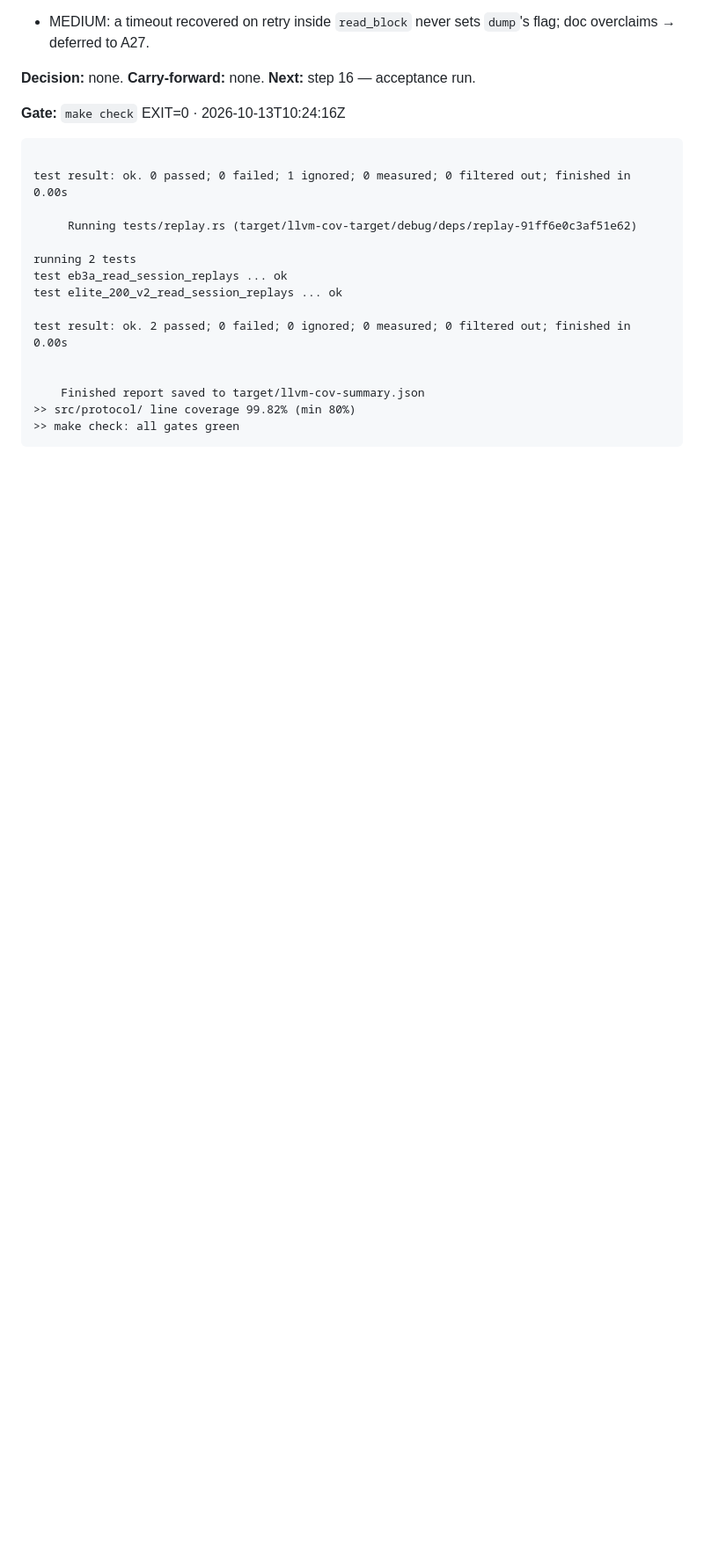
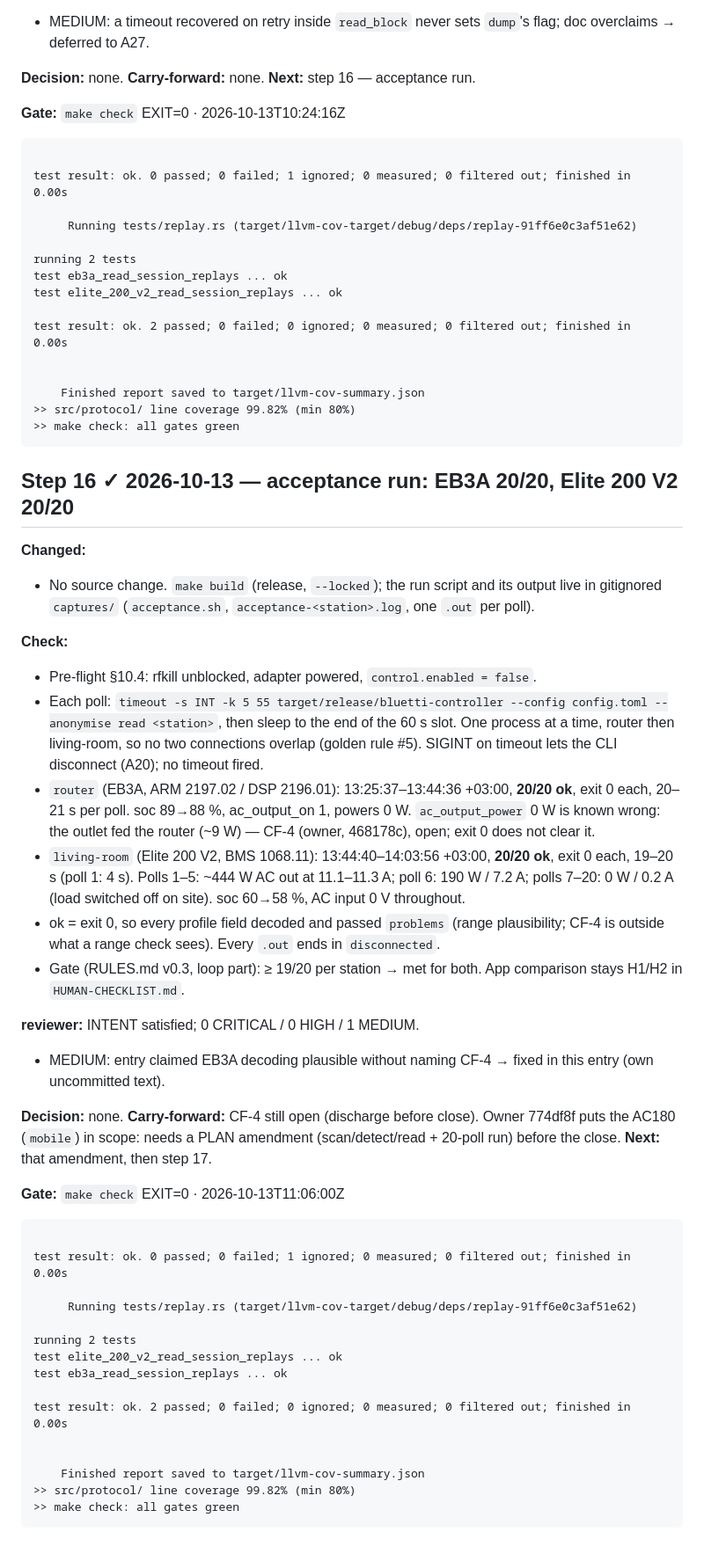
Before and after one commit to serhiiromaniuk/bluetti-controller, a Markdown page: tasks/phase-2_ble-encryption/LOG.md, the part around one of its changes. Shown at 88% size. Rendered like a GitHub page; blank space fills up the shorter version.

Commit message:
docs(loop): phase-2 acceptance run — EB3A 20/20, Elite 200 V2 20/20

````diff
--- a/tasks/phase-2_ble-encryption/LOG.md
+++ b/tasks/phase-2_ble-encryption/LOG.md
@@ -675,3 +675,43 @@ test result: ok. 2 passed; 0 failed; 0 ignored; 0 measured; 0 filtered out; fini
 ```
 
 <!-- gate:end -->
+
+## Step 16 ✓ 2026-10-13 — acceptance run: EB3A 20/20, Elite 200 V2 20/20
+
+**Changed:**
+- No source change. `make build` (release, `--locked`); the run script and its output live in gitignored `captures/` (`acceptance.sh`, `acceptance-<station>.log`, one `.out` per poll).
+
+**Check:**
+- Pre-flight §10.4: rfkill unblocked, adapter powered, `control.enabled = false`.
+- Each poll: `timeout -s INT -k 5 55 target/release/bluetti-controller --config config.toml --anonymise read <station>`, then sleep to the end of the 60 s slot. One process at a time, router then living-room, so no two connections overlap (golden rule #5). SIGINT on timeout lets the CLI disconnect (A20); no timeout fired.
+- `router` (EB3A, ARM 2197.02 / DSP 2196.01): 13:25:37–13:44:36 +03:00, **20/20 ok**, exit 0 each, 20–21 s per poll. soc 89→88 %, ac_output_on 1, powers 0 W. `ac_output_power` 0 W is known wrong: the outlet fed the router (~9 W) — CF-4 (owner, 468178c), open; exit 0 does not clear it.
+- `living-room` (Elite 200 V2, BMS 1068.11): 13:44:40–14:03:56 +03:00, **20/20 ok**, exit 0 each, 19–20 s (poll 1: 4 s). Polls 1–5: ~444 W AC out at 11.1–11.3 A; poll 6: 190 W / 7.2 A; polls 7–20: 0 W / 0.2 A (load switched off on site). soc 60→58 %, AC input 0 V throughout.
+- ok = exit 0, so every profile field decoded and passed `problems` (range plausibility; CF-4 is outside what a range check sees). Every `.out` ends in `disconnected`.
+- Gate (RULES.md v0.3, loop part): ≥ 19/20 per station → met for both. App comparison stays H1/H2 in `HUMAN-CHECKLIST.md`.
+
+**reviewer:** INTENT satisfied; 0 CRITICAL / 0 HIGH / 1 MEDIUM.
+- MEDIUM: entry claimed EB3A decoding plausible without naming CF-4 → fixed in this entry (own uncommitted text).
+
+**Decision:** none. **Carry-forward:** CF-4 still open (discharge before close). Owner 774df8f puts the AC180 (`mobile`) in scope: needs a PLAN amendment (scan/detect/read + 20-poll run) before the close. **Next:** that amendment, then step 17.
+
+<!-- gate:begin (written by loop/step-done.sh — do not edit) -->
+**Gate:** `make check` EXIT=0 · 2026-10-13T11:06:00Z
+
+```text
+
+test result: ok. 0 passed; 0 failed; 1 ignored; 0 measured; 0 filtered out; finished in 0.00s
+
+     Running tests/replay.rs (target/llvm-cov-target/debug/deps/replay-91ff6e0c3af51e62)
+
+running 2 tests
+test elite_200_v2_read_session_replays ... ok
+test eb3a_read_session_replays ... ok
+
+test result: ok. 2 passed; 0 failed; 0 ignored; 0 measured; 0 filtered out; finished in 0.00s
+
+
+    Finished report saved to target/llvm-cov-summary.json
+>> src/protocol/ line coverage 99.82% (min 80%)
+>> make check: all gates green
+```
+
````
Also changed, not shown: other parts of tasks/phase-2_ble-encryption/LOG.md (+1 -0 lines), tasks/phase-2_ble-encryption/PLAN.md (+1 -1 lines).
